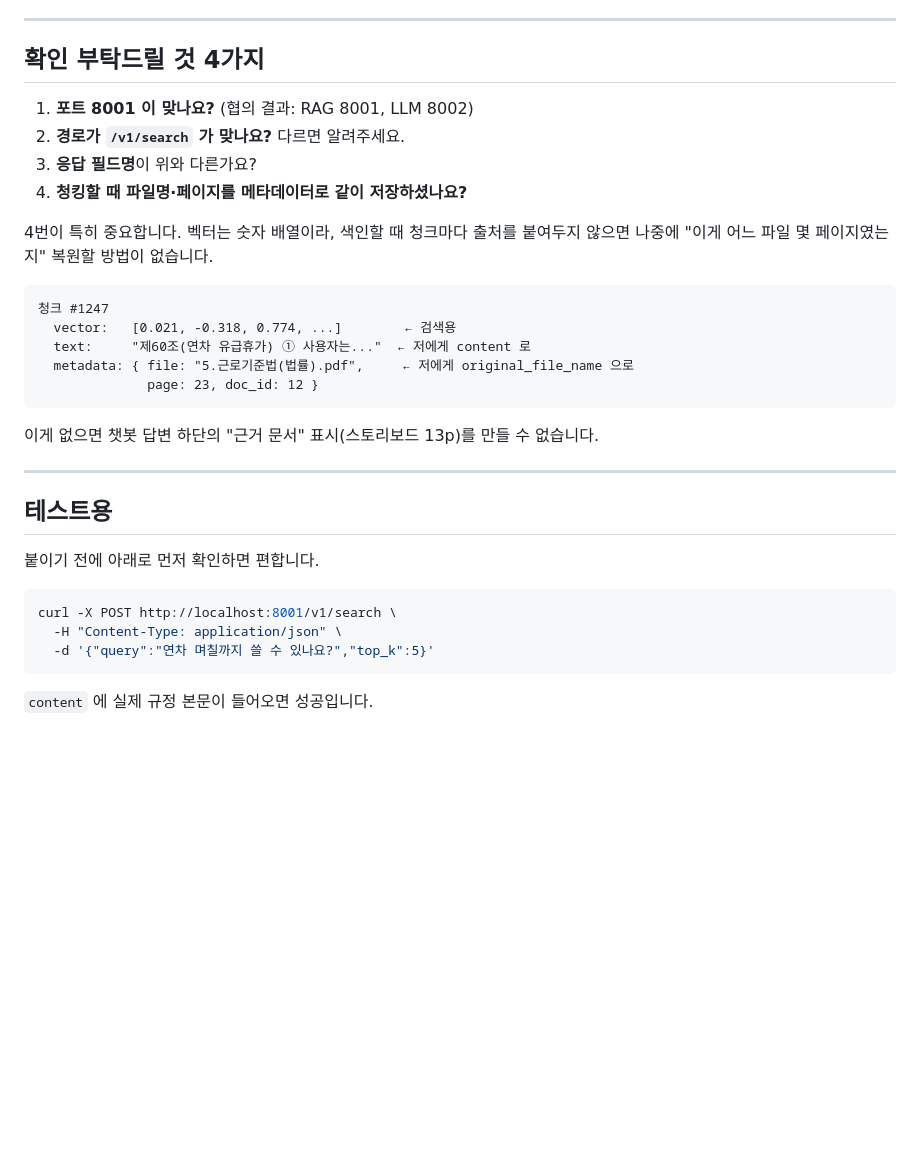
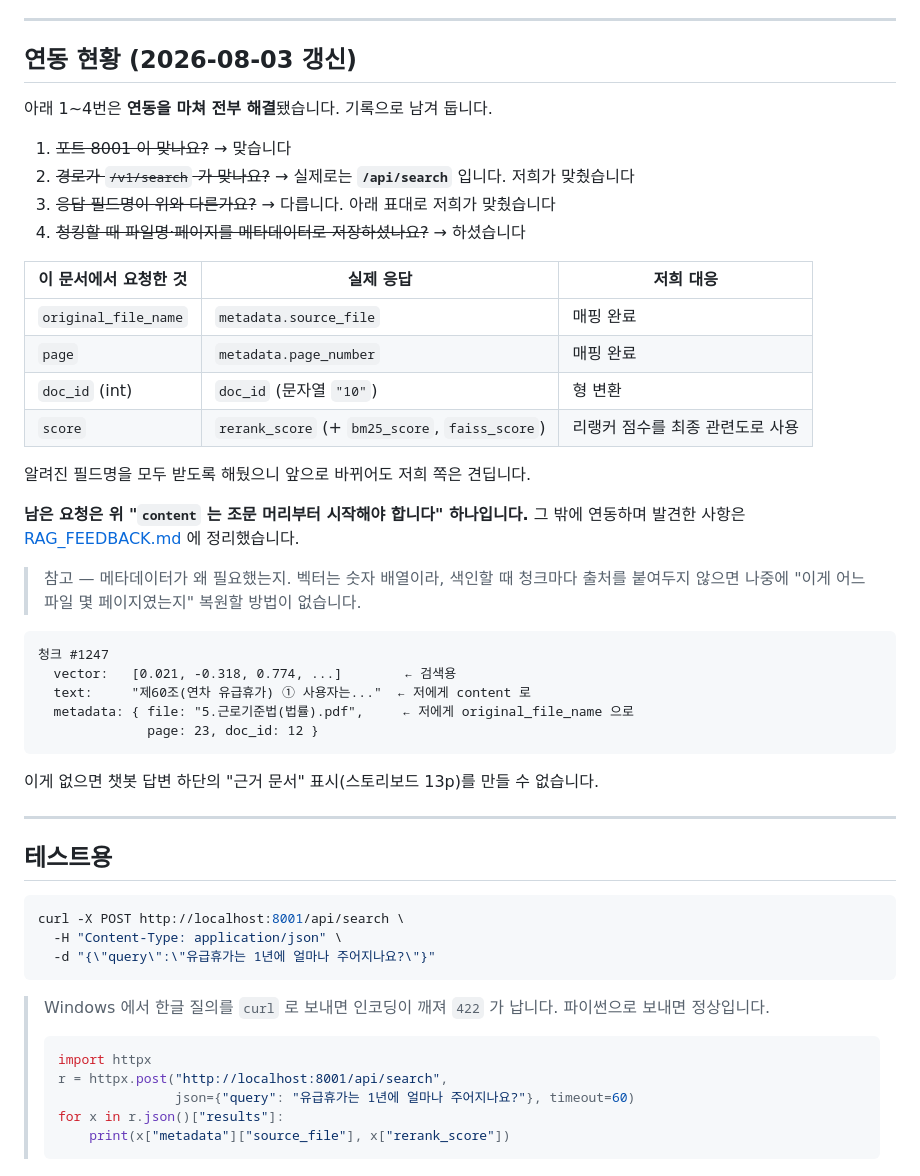
Before and after one commit to SKNETWORKS-FAMILY-AICAMP/SKN32-3rd-2Team, a Markdown page: LLM/docs/RAG_REQUIRED_API.md, the part around one of its changes. Drawn GitHub-style; blank space fills up the shorter version.

````diff
--- a/LLM/docs/RAG_REQUIRED_API.md
+++ b/LLM/docs/RAG_REQUIRED_API.md
@@ -83,15 +126,30 @@ Content-Type: application/json
 
 ---
 
-## 확인 부탁드릴 것 4가지
+## 연동 현황 (2026-08-03 갱신)
 
-1. **포트 8001 이 맞나요?** (협의 결과: RAG 8001, LLM 8002)
-2. **경로가 `/v1/search` 가 맞나요?** 다르면 알려주세요.
-3. **응답 필드명**이 위와 다른가요?
-4. **청킹할 때 파일명·페이지를 메타데이터로 같이 저장하셨나요?**
+아래 1~4번은 **연동을 마쳐 전부 해결**됐습니다. 기록으로 남겨 둡니다.
 
-4번이 특히 중요합니다. 벡터는 숫자 배열이라, 색인할 때 청크마다 출처를 붙여두지 않으면
-나중에 "이게 어느 파일 몇 페이지였는지" 복원할 방법이 없습니다.
+1. ~~포트 8001 이 맞나요?~~ → 맞습니다
+2. ~~경로가 `/v1/search` 가 맞나요?~~ → 실제로는 **`/api/search`** 입니다. 저희가 맞췄습니다
+3. ~~응답 필드명이 위와 다른가요?~~ → 다릅니다. 아래 표대로 저희가 맞췄습니다
+4. ~~청킹할 때 파일명·페이지를 메타데이터로 저장하셨나요?~~ → 하셨습니다
+
+| 이 문서에서 요청한 것 | 실제 응답 | 저희 대응 |
+|---|---|---|
+| `original_file_name` | `metadata.source_file` | 매핑 완료 |
+| `page` | `metadata.page_number` | 매핑 완료 |
+| `doc_id` (int) | `doc_id` (문자열 `"10"`) | 형 변환 |
+| `score` | `rerank_score` (+ `bm25_score`, `faiss_score`) | 리랭커 점수를 최종 관련도로 사용 |
+
+알려진 필드명을 모두 받도록 해뒀으니 앞으로 바뀌어도 저희 쪽은 견딥니다.
+
+**남은 요청은 위 "`content` 는 조문 머리부터 시작해야 합니다" 하나입니다.**
+그 밖에 연동하며 발견한 사항은 [RAG_FEEDBACK.md](RAG_FEEDBACK.md) 에 정리했습니다.
+
+> 참고 — 메타데이터가 왜 필요했는지. 벡터는 숫자 배열이라, 색인할 때 청크마다
+> 출처를 붙여두지 않으면 나중에 "이게 어느 파일 몇 페이지였는지" 복원할 방법이
+> 없습니다.
 
 ```
 청크 #1247
@@ -107,12 +165,19 @@ Content-Type: application/json
 
 ## 테스트용
 
-붙이기 전에 아래로 먼저 확인하면 편합니다.
-
 ```bash
-curl -X POST http://localhost:8001/v1/search \
+curl -X POST http://localhost:8001/api/search \
   -H "Content-Type: application/json" \
-  -d '{"query":"연차 며칠까지 쓸 수 있나요?","top_k":5}'
+  -d "{\"query\":\"유급휴가는 1년에 얼마나 주어지나요?\"}"
 ```
 
-`content` 에 실제 규정 본문이 들어오면 성공입니다.
+> Windows 에서 한글 질의를 `curl` 로 보내면 인코딩이 깨져 `422` 가 납니다.
+> 파이썬으로 보내면 정상입니다.
+>
+> ```python
+> import httpx
+> r = httpx.post("http://localhost:8001/api/search",
+>                json={"query": "유급휴가는 1년에 얼마나 주어지나요?"}, timeout=60)
+> for x in r.json()["results"]:
+>     print(x["metadata"]["source_file"], x["rerank_score"])
+> ```
````
Also changed, not shown: other parts of LLM/docs/RAG_REQUIRED_API.md (+43 -0 lines).
